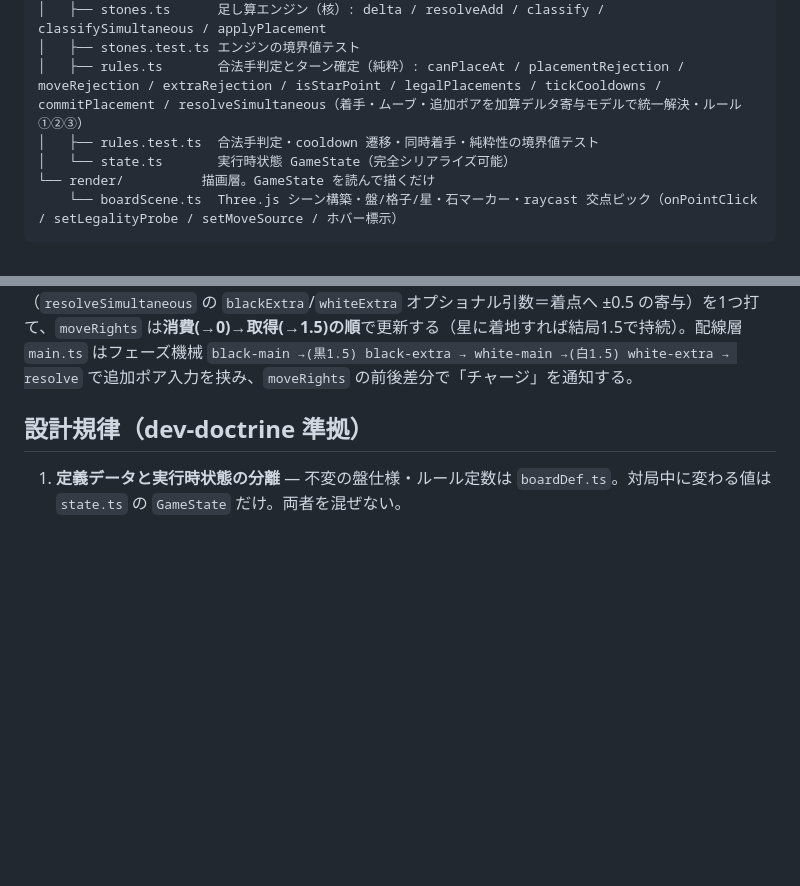
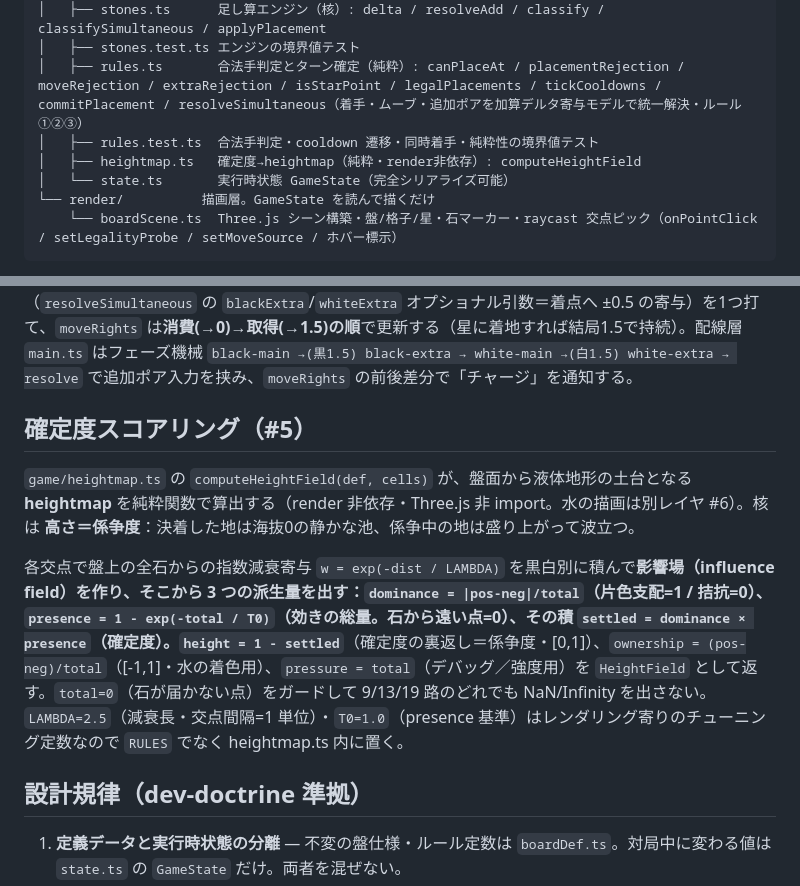
Before and after one commit to kako-jun/liqui-go, a Markdown page: docs/architecture.md, 2 parts joined by grey strips. GitHub-like rendering; blank space fills up the shorter version.

Commit message:
docs: 確定度スコアリング（#5）をアーキテクチャ図とロードマップに反映
architecture.md の game レイヤ図に heightmap.ts を追加し、影響場→
dominance/presence→height=1-settled（高さ＝係争度）の説明段落を追記。
design.md のロードマップ「確定度スコアリング → heightmap」を [x] に更新 (#5)

````diff
--- a/docs/architecture.md
+++ b/docs/architecture.md
@@ -13,12 +13,19 @@ src/
 │   ├── stones.test.ts エンジンの境界値テスト
 │   ├── rules.ts       合法手判定とターン確定（純粋）: canPlaceAt / placementRejection / moveRejection / extraRejection / isStarPoint / legalPlacements / tickCooldowns / commitPlacement / resolveSimultaneous（着手・ムーブ・追加ポアを加算デルタ寄与モデルで統一解決・ルール①②③）
 │   ├── rules.test.ts  合法手判定・cooldown 遷移・同時着手・純粋性の境界値テスト
+│   ├── heightmap.ts   確定度→heightmap（純粋・render非依存）: computeHeightField
 │   └── state.ts       実行時状態 GameState（完全シリアライズ可能）
 └── render/          描画層。GameState を読んで描くだけ
     └── boardScene.ts  Three.js シーン構築・盤/格子/星・石マーカー・raycast 交点ピック（onPointClick / setLegalityProbe / setMoveSource / ホバー標示）
 ```
 
 `main.ts` が両層を配線する（state を作り、scene に渡し、黒→白の2段プロット→`resolveSimultaneous`→再描画をつなぐ・ルール① 同時プロット制）。プロット中は位置を盤に描かず（伏せ）、resolve 時に両手を同時に `setState` で反映して公開する。合法手判定は `game/rules.ts`、描画は `render` に閉じ、`render` は合法性を probe 関数注入で受け取るだけで判定ロジックを持たない。同点同時着手は `classifySimultaneous` が「空きセルへ黒白両デルタを同時加算」して足し算核で解決する（capture / reduce / cancel）。ムーブ（ルール③・0.5石のみ隣接8マス）を含む一般の解決は**加算デルタ寄与モデル**で統一する: 各手を `{セル→デルタ}` の寄与に分解（着手=着点へ delta、ムーブ=移動元へ −0.5・移動先へ +0.5）し、両者ぶんを合算して開始盤面へ `resolveAdd` する。これだけで同時2ムーブの**トリス**（同一着点→3点消滅）と**スワップ**（相互移動→入替）が創発する。相手同士の同一セル重なりは 0 方向へ相殺するので合算も合法値域に収まるが、**同一手番の main＋追加ポア（1.5手）が同一セルに重なる場合のみ**合算が超過し得る（例 1石+ポア=1.5）ため、`extraRejection` が着地合計を検証して弾く（main ポア+extra ポア=1.0 は正当な自石生成なので通す）。ルール②（1.5手・星パックマン）も同じモデルに乗る: 星・天元へ**着地**した手番は `moveRights` を `RULES.maxMoveRight`(=1.5) に取得（上限1.5・上書き・冪等・石に紐付かないので取られても持続）。1.5 を持つ手番は**追加ポア0.5**（`resolveSimultaneous` の `blackExtra`/`whiteExtra` オプショナル引数＝着点へ ±0.5 の寄与）を1つ打て、`moveRights` は**消費(→0)→取得(→1.5)の順**で更新する（星に着地すれば結局1.5で持続）。配線層 `main.ts` はフェーズ機械 `black-main →(黒1.5) black-extra → white-main →(白1.5) white-extra → resolve` で追加ポア入力を挟み、`moveRights` の前後差分で「チャージ」を通知する。
+
+## 確定度スコアリング（#5）
+
+`game/heightmap.ts` の `computeHeightField(def, cells)` が、盤面から液体地形の土台となる **heightmap** を純粋関数で算出する（render 非依存・Three.js 非 import。水の描画は別レイヤ #6）。核は **高さ＝係争度**：決着した地は海抜0の静かな池、係争中の地は盛り上がって波立つ。
+
+各交点で盤上の全石からの指数減衰寄与 `w = exp(-dist / LAMBDA)` を黒白別に積んで**影響場（influence field）**を作り、そこから 3 つの派生量を出す：`dominance = |pos-neg|/total`（片色支配=1 / 拮抗=0）、`presence = 1 - exp(-total / T0)`（効きの総量。石から遠い点=0）、その積 `settled = dominance × presence`（確定度）。**`height = 1 - settled`**（確定度の裏返し＝係争度・[0,1]）、`ownership = (pos-neg)/total`（[-1,1]・水の着色用）、`pressure = total`（デバッグ／強度用）を `HeightField` として返す。`total=0`（石が届かない点）をガードして 9/13/19 路のどれでも NaN/Infinity を出さない。`LAMBDA=2.5`（減衰長・交点間隔=1 単位）・`T0=1.0`（presence 基準）はレンダリング寄りのチューニング定数なので `RULES` でなく heightmap.ts 内に置く。
 
 ## 設計規律（dev-doctrine 準拠）
 
````
Also changed, not shown: docs/design.md (+1 -1 lines).
